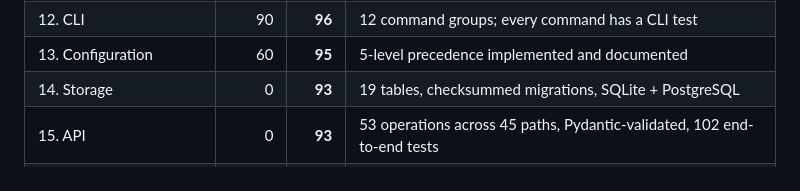
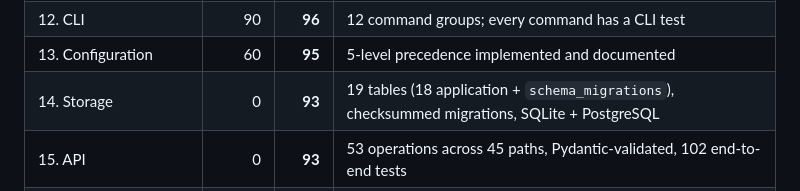
Before and after one commit to Daniyalofficial/IronClad-Sentinel-v2, a Markdown page: docs/PROGRESS.md, the part around the change. Rendered like a GitHub page.

```diff
--- a/docs/PROGRESS.md
+++ b/docs/PROGRESS.md
@@ -32,7 +32,7 @@ bash demo/run_demo.sh                                  # end-to-end story
 | 11. CI/CD | 85 | **93** | GitHub Actions, GitLab CI, pre-commit, documented exit codes |
 | 12. CLI | 90 | **96** | 12 command groups; every command has a CLI test |
 | 13. Configuration | 60 | **95** | 5-level precedence implemented and documented |
-| 14. Storage | 0 | **93** | 19 tables, checksummed migrations, SQLite + PostgreSQL |
+| 14. Storage | 0 | **93** | 19 tables (18 application + `schema_migrations`), checksummed migrations, SQLite + PostgreSQL |
 | 15. API | 0 | **93** | 53 operations across 45 paths, Pydantic-validated, 102 end-to-end tests |
 | 16. Web / dashboard | 0 | **90** | 10 server-rendered pages / 14 routes, incl. a working triage form |
 | 17. Authentication | 0 | **95** | PBKDF2 210k, digests, lockout, revocation |
```
Also changed, not shown: README.md (+1 -1 lines).
